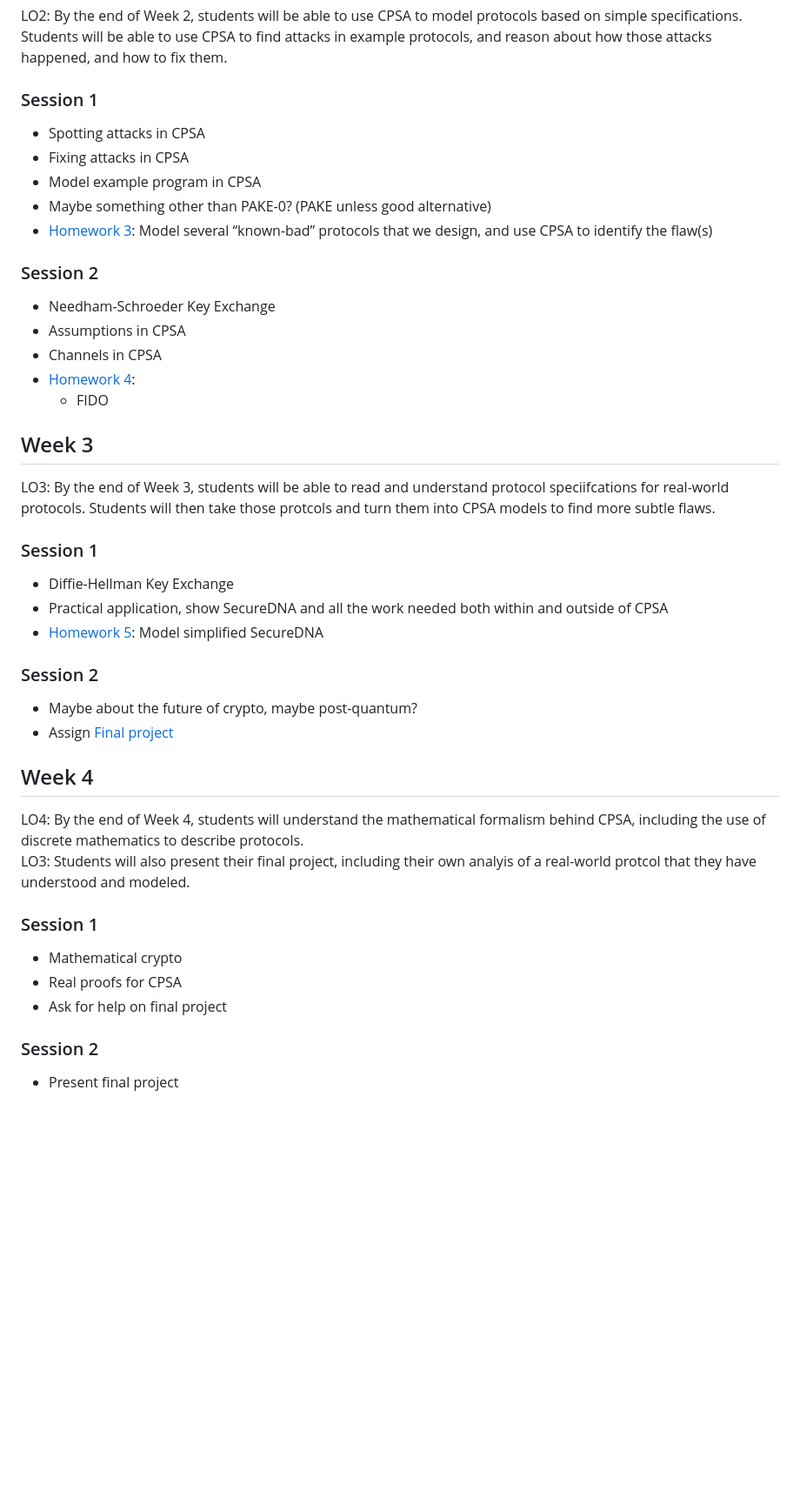
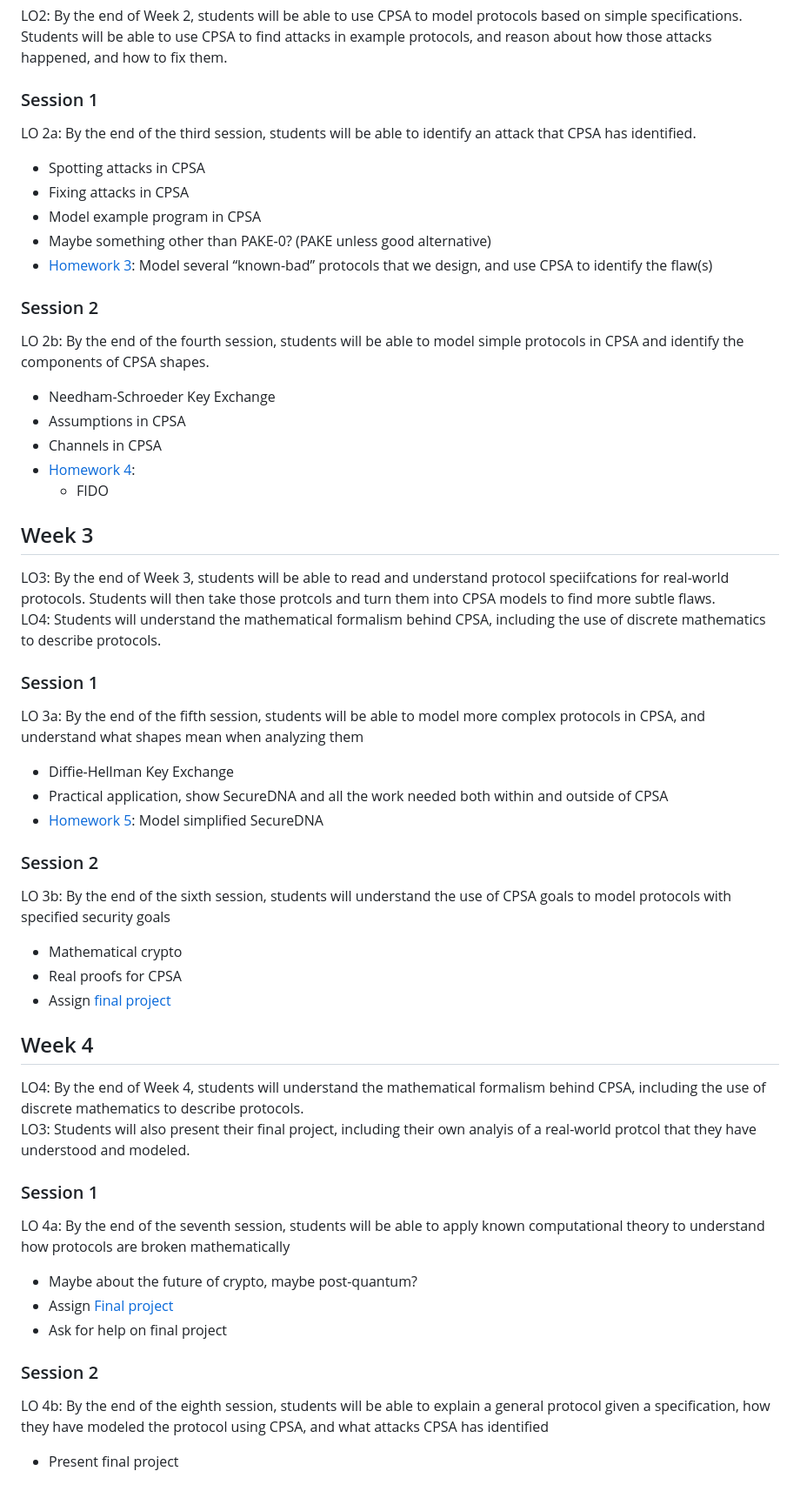
Before and after one commit to UMBC-Protocol-Analysis-Lab/CPSA-Summer-Session, a Markdown page: resources/syllabus.md, the part around one of its changes. Shown at 87% size. GitHub-like rendering; blank space fills up the shorter version.

```diff
--- a/resources/syllabus.md
+++ b/resources/syllabus.md
@@ -118,6 +121,8 @@ LO2: By the end of Week 2, students will be able to use CPSA to model protocols
 Students will be able to use CPSA to find attacks in example protocols, and reason about how those attacks happened, and how to fix them.
 
 ### Session 1
+LO 2a: By the end of the third session, students will be able to identify an attack that CPSA has identified.
+
 - Spotting attacks in CPSA
 - Fixing attacks in CPSA
 - Model example program in CPSA
@@ -125,6 +130,8 @@ Students will be able to use CPSA to find attacks in example protocols, and reas
 - [Homework 3](homeworks/homework3.md): Model several “known-bad” protocols that we design, and use CPSA to identify the flaw(s)
 
 ### Session 2
+LO 2b: By the end of the fourth session, students will be able to model simple protocols in CPSA and identify the components of CPSA shapes.
+
 - Needham-Schroeder Key Exchange
 - Assumptions in CPSA
 - Channels in CPSA
@@ -134,16 +141,23 @@ Students will be able to use CPSA to find attacks in example protocols, and reas
 ## Week 3
 
 LO3: By the end of Week 3, students will be able to read and understand protocol speciifcations for real-world protocols.
-Students will then take those protcols and turn them into CPSA models to find more subtle flaws.
+Students will then take those protcols and turn them into CPSA models to find more subtle flaws. \
+LO4: Students will understand the mathematical formalism behind CPSA, including the use of discrete mathematics to describe protocols.
 
 ### Session 1
+LO 3a: By the end of the fifth session, students will be able to model more complex protocols in CPSA, and understand what shapes mean when analyzing them
+
 - Diffie-Hellman Key Exchange
 - Practical application, show SecureDNA and all the work needed both within and outside of CPSA
 - [Homework 5](homeworks/homework5.md): Model simplified SecureDNA
 
 ### Session 2
-- Maybe about the future of crypto, maybe post-quantum?
-- Assign [Final project](final_project/final_project.md)
+LO 3b: By the end of the sixth session, students will understand the use of CPSA goals to model protocols with specified security goals
+
+- Mathematical crypto
+- Real proofs for CPSA
+- Assign [final project](final_project/final_project.md)
+
 
 ## Week 4
 
@@ -151,9 +165,12 @@ LO4: By the end of Week 4, students will understand the mathematical formalism b
 LO3: Students will also present their final project, including their own analyis of a real-world protcol that they have understood and modeled.
 
 ### Session 1
-- Mathematical crypto
-- Real proofs for CPSA
+LO 4a: By the end of the seventh session, students will be able to apply known computational theory to understand how protocols are broken mathematically
+- Maybe about the future of crypto, maybe post-quantum?
+- Assign [Final project](final_project/final_project.md)
 - Ask for help on final project
 
 ### Session 2
+LO 4b: By the end of the eighth session, students will be able to explain a general protocol given a specification, how they have modeled the protocol using CPSA, and what attacks CPSA has identified
+
 - Present final project
```
Also changed, not shown: other parts of resources/syllabus.md (+3 -0 lines).
